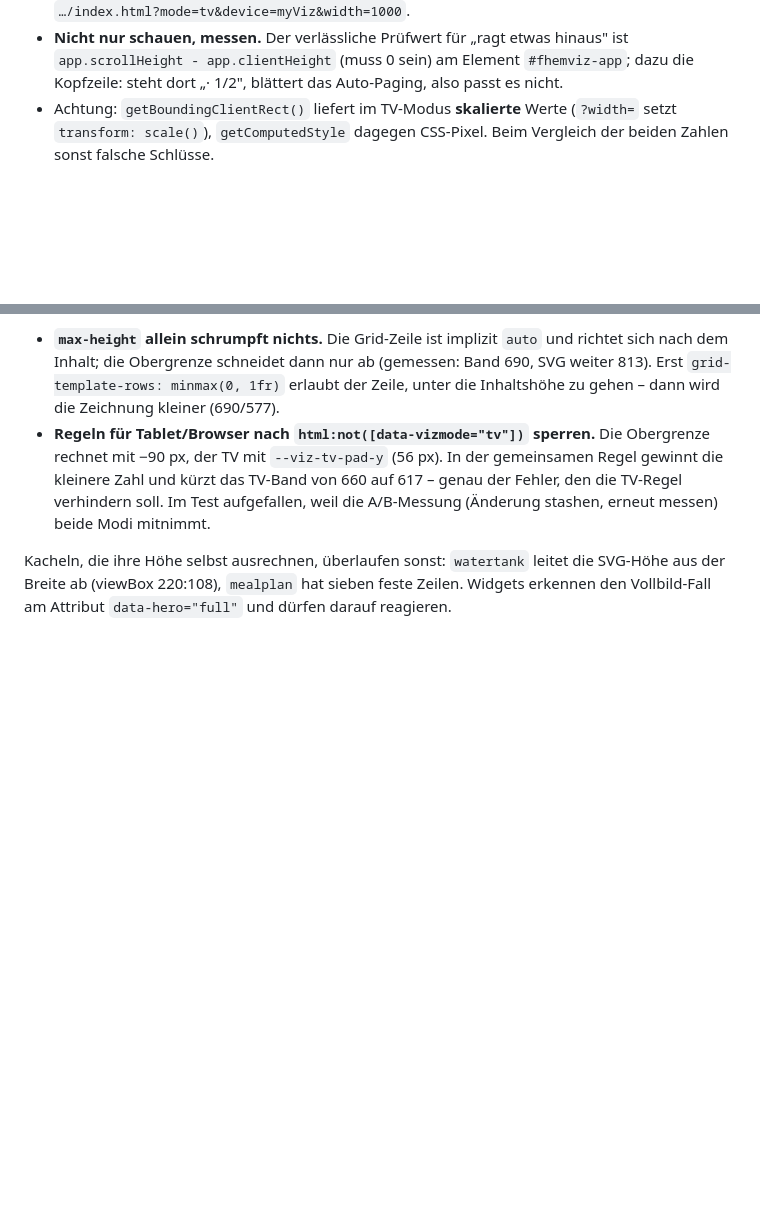
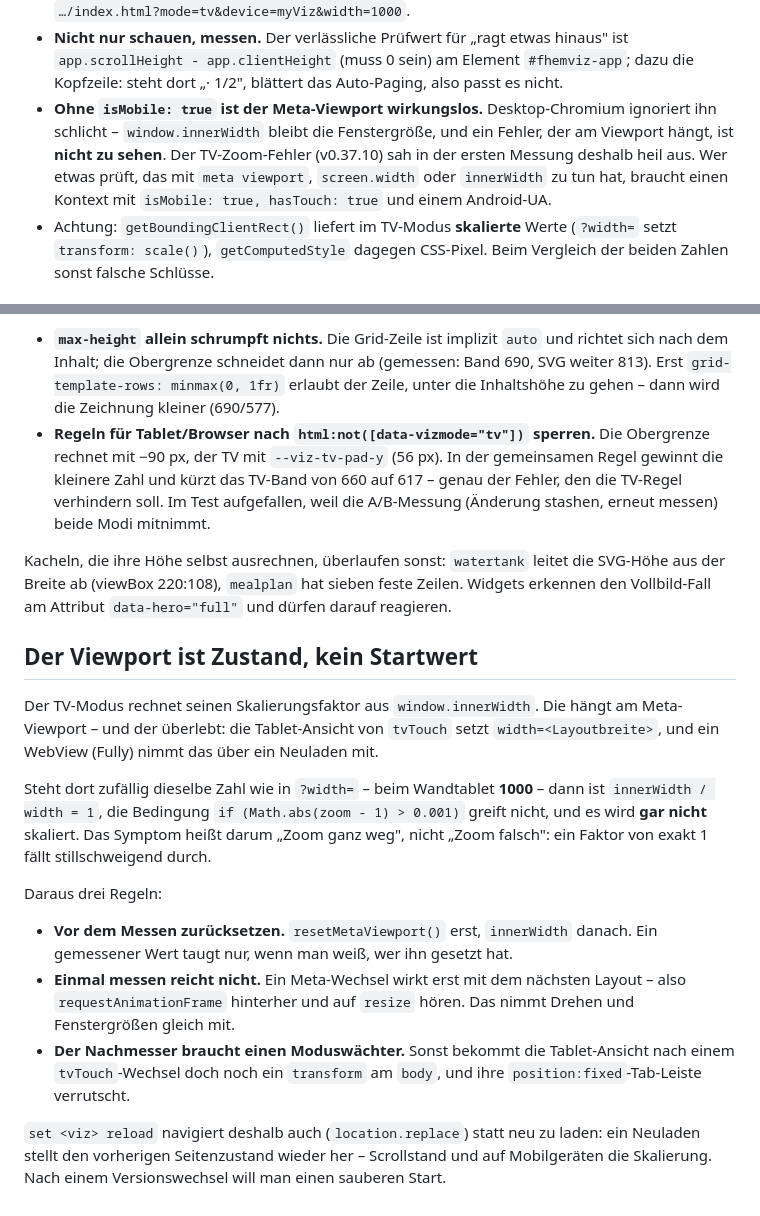
Before and after one commit to ahlers2mi/FHEM-FHEMVIZ, a Markdown page: CLAUDE.md, 2 parts joined by grey strips. GitHub-like rendering; blank space fills up the shorter version.

Commit message:
CLAUDE.md: Viewport ist Zustand, und ohne isMobile misst man daneben
Zwei Lehren aus dem TV-Zoom-Fehler (v0.37.10):

- Der Meta-Viewport ueberlebt einen Seitenwechsel. Ein Faktor von exakt 1
  faellt durch die Bedingung und sieht dann aus wie "Zoom ganz weg".
- Desktop-Chromium ignoriert den Meta-Viewport. Die erste Messung sah
  deshalb heil aus - fuer alles, was an meta viewport, screen.width oder
  innerWidth haengt, braucht die Attrappe isMobile: true.

Co-Authored-By: Claude Opus 5 <noreply@anthropic.com>
Claude-Session: https://claude.ai/code/session_01575XWF8hpGtDmvurZybUJ7

```diff
--- a/CLAUDE.md
+++ b/CLAUDE.md
@@ -166,6 +166,12 @@ ein echter Test:
   hinaus" ist `app.scrollHeight - app.clientHeight` (muss 0 sein) am Element
   `#fhemviz-app`; dazu die Kopfzeile: steht dort „· 1/2", blättert das
   Auto-Paging, also passt es nicht.
+- **Ohne `isMobile: true` ist der Meta-Viewport wirkungslos.** Desktop-Chromium
+  ignoriert ihn schlicht – `window.innerWidth` bleibt die Fenstergröße, und ein
+  Fehler, der am Viewport hängt, ist **nicht zu sehen**. Der TV-Zoom-Fehler
+  (v0.37.10) sah in der ersten Messung deshalb heil aus. Wer etwas prüft, das
+  mit `meta viewport`, `screen.width` oder `innerWidth` zu tun hat, braucht
+  einen Kontext mit `isMobile: true, hasTouch: true` und einem Android-UA.
 - Achtung: `getBoundingClientRect()` liefert im TV-Modus **skalierte** Werte
   (`?width=` setzt `transform: scale()`), `getComputedStyle` dagegen CSS-Pixel.
   Beim Vergleich der beiden Zahlen sonst falsche Schlüsse.
@@ -211,3 +217,31 @@ Kacheln, die ihre Höhe selbst ausrechnen, überlaufen sonst:
 `watertank` leitet die SVG-Höhe aus der Breite ab (viewBox 220:108),
 `mealplan` hat sieben feste Zeilen. Widgets erkennen den Vollbild-Fall am
 Attribut `data-hero="full"` und dürfen darauf reagieren.
+
+## Der Viewport ist Zustand, kein Startwert
+
+Der TV-Modus rechnet seinen Skalierungsfaktor aus `window.innerWidth`. Die hängt
+am Meta-Viewport – und der überlebt: die Tablet-Ansicht von `tvTouch` setzt
+`width=<Layoutbreite>`, und ein WebView (Fully) nimmt das über ein Neuladen mit.
+
+Steht dort zufällig dieselbe Zahl wie in `?width=` – beim Wandtablet **1000** –
+dann ist `innerWidth / width = 1`, die Bedingung `if (Math.abs(zoom - 1) >
+0.001)` greift nicht, und es wird **gar nicht** skaliert. Das Symptom heißt
+darum „Zoom ganz weg", nicht „Zoom falsch": ein Faktor von exakt 1 fällt
+stillschweigend durch.
+
+Daraus drei Regeln:
+
+- **Vor dem Messen zurücksetzen.** `resetMetaViewport()` erst, `innerWidth`
+  danach. Ein gemessener Wert taugt nur, wenn man weiß, wer ihn gesetzt hat.
+- **Einmal messen reicht nicht.** Ein Meta-Wechsel wirkt erst mit dem nächsten
+  Layout – also `requestAnimationFrame` hinterher und auf `resize` hören. Das
+  nimmt Drehen und Fenstergrößen gleich mit.
+- **Der Nachmesser braucht einen Moduswächter.** Sonst bekommt die
+  Tablet-Ansicht nach einem `tvTouch`-Wechsel doch noch ein `transform` am
+  `body`, und ihre `position:fixed`-Tab-Leiste verrutscht.
+
+`set <viz> reload` navigiert deshalb auch (`location.replace`) statt neu zu
+laden: ein Neuladen stellt den vorherigen Seitenzustand wieder her – Scrollstand
+und auf Mobilgeräten die Skalierung. Nach einem Versionswechsel will man einen
+sauberen Start.
```
